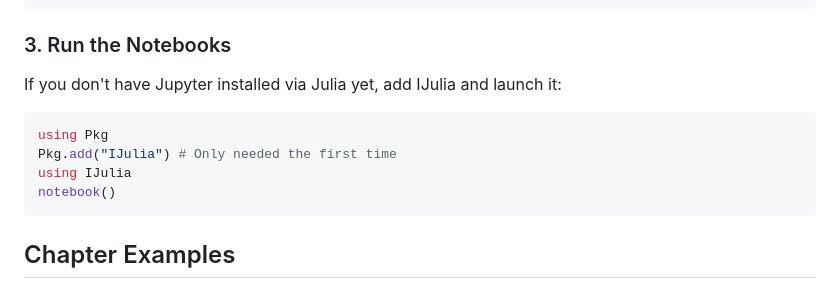
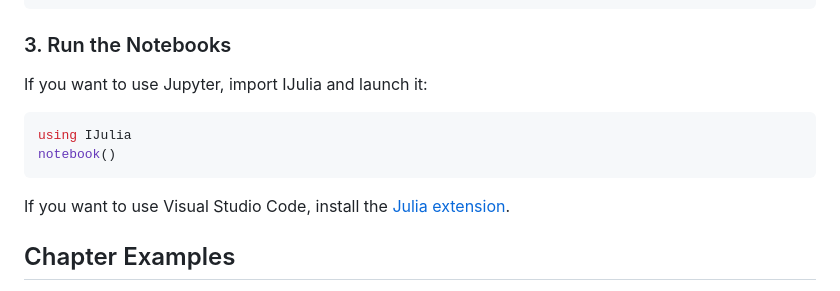
Before and after one commit to Luiz-Lorena/intro-ilp-with-julia, a Markdown page: README.md, the part around the change. Rendered like a GitHub page.

Commit message:
Clarify Jupyter and Visual Studio Code setup
Updated instructions for running Jupyter and added Visual Studio Code usage.

````diff
--- a/README.md
+++ b/README.md
@@ -54,14 +54,14 @@ Pkg.instantiate()
 
 ### 3. Run the Notebooks
 
-If you don't have Jupyter installed via Julia yet, add IJulia and launch it:
+If you want to use Jupyter, import IJulia and launch it:
 
 ```julia
-using Pkg
-Pkg.add("IJulia") # Only needed the first time
 using IJulia
 notebook()
 ```
+
+If you want to use Visual Studio Code, install the [Julia extension](https://code.visualstudio.com/docs/languages/julia).
 
 ## Chapter Examples
 
````
